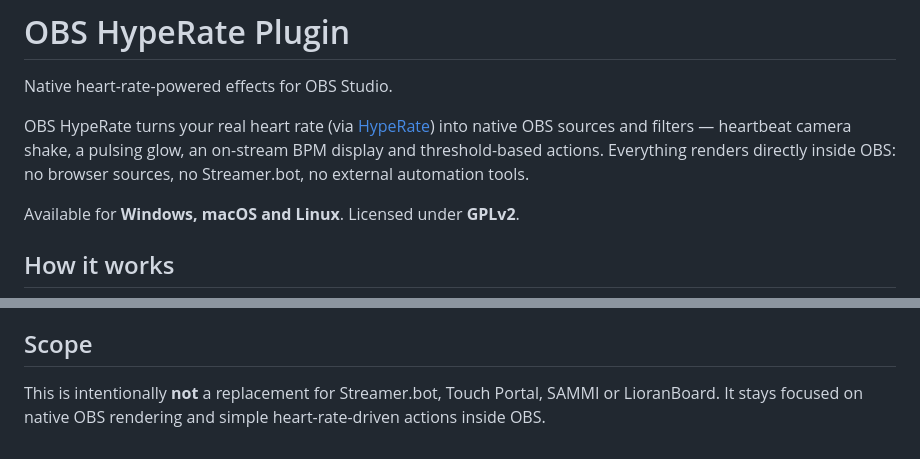
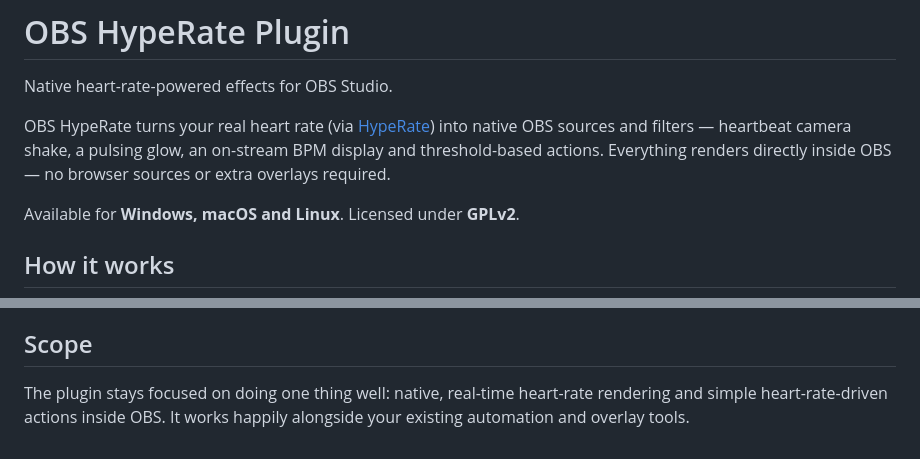
Before and after one commit to s2candy2013/obs-hyperate-plugin, a Markdown page: README.md, 2 parts joined by grey strips. GitHub-like rendering.

Commit message:
Drop competitor comparison from README
Remove the "not a replacement for Streamer.bot / Touch Portal / SAMMI /
LioranBoard" framing and the Streamer.bot mention in the intro. Streamer.bot
is a partner; positioning against it reads poorly. Reword the scope as a
positive statement that the plugin complements existing tools.

Co-Authored-By: Claude Opus 4.8 <noreply@anthropic.com>

```diff
--- a/README.md
+++ b/README.md
@@ -4,8 +4,8 @@ Native heart-rate-powered effects for OBS Studio.
 
 OBS HypeRate turns your real heart rate (via [HypeRate](https://hyperate.io)) into
 native OBS sources and filters — heartbeat camera shake, a pulsing glow, an on-stream
-BPM display and threshold-based actions. Everything renders directly inside OBS: no
-browser sources, no Streamer.bot, no external automation tools.
+BPM display and threshold-based actions. Everything renders directly inside OBS — no
+browser sources or extra overlays required.
 
 Available for **Windows, macOS and Linux**. Licensed under **GPLv2**.
 
@@ -183,6 +183,6 @@ matches the OBS Studio ecosystem, which is also GPLv2.
 
 ## Scope
 
-This is intentionally **not** a replacement for Streamer.bot, Touch Portal, SAMMI or
-LioranBoard. It stays focused on native OBS rendering and simple heart-rate-driven
-actions inside OBS.
+The plugin stays focused on doing one thing well: native, real-time heart-rate
+rendering and simple heart-rate-driven actions inside OBS. It works happily alongside
+your existing automation and overlay tools.
```
